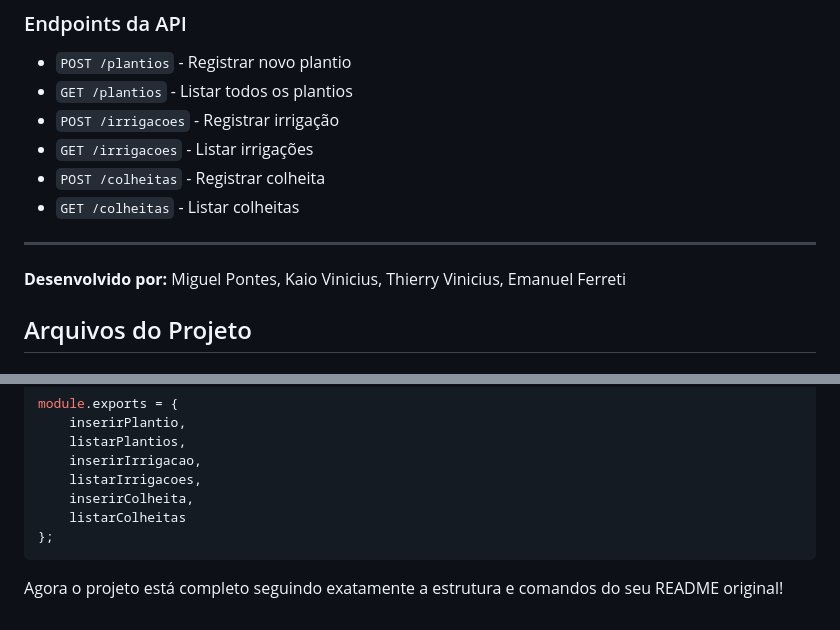
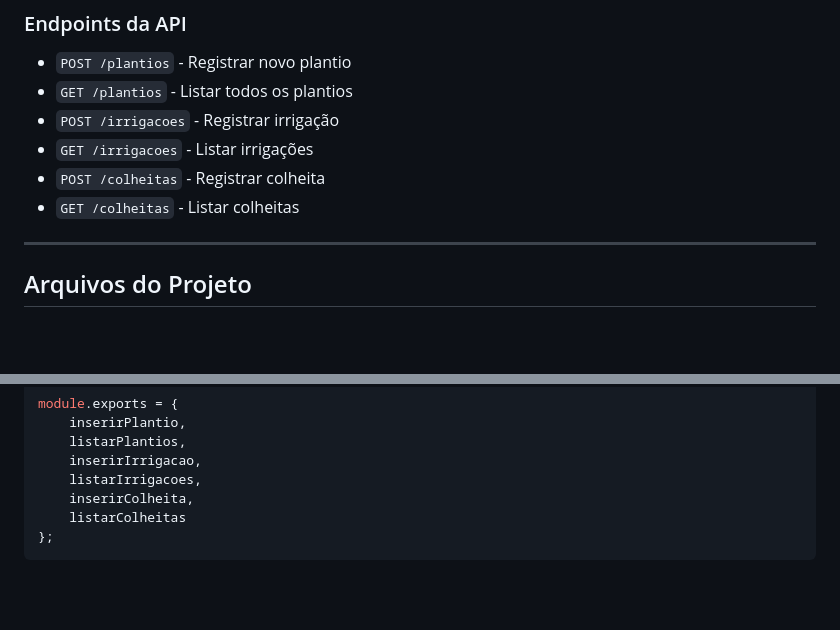
Before and after one commit to MiguelRamalhoPontes/Projeto-AgroCitro, a Markdown page: README.md, 2 parts joined by grey strips. Drawn GitHub-style; blank space fills up the shorter version.

````diff
--- a/README.md
+++ b/README.md
@@ -272,9 +272,6 @@ mysql -u root -p agricultura < database/backup_agricultura.sql
 - `GET /colheitas` - Listar colheitas
 
 ---
-
-**Desenvolvido por:** Miguel Pontes, Kaio Vinicius, Thierry Vinicius, Emanuel Ferreti
-
 ## Arquivos do Projeto
 
 ### package.json
@@ -551,5 +548,3 @@ module.exports = {
     listarColheitas
 };
 ```
-
-Agora o projeto está completo seguindo exatamente a estrutura e comandos do seu README original!
````
